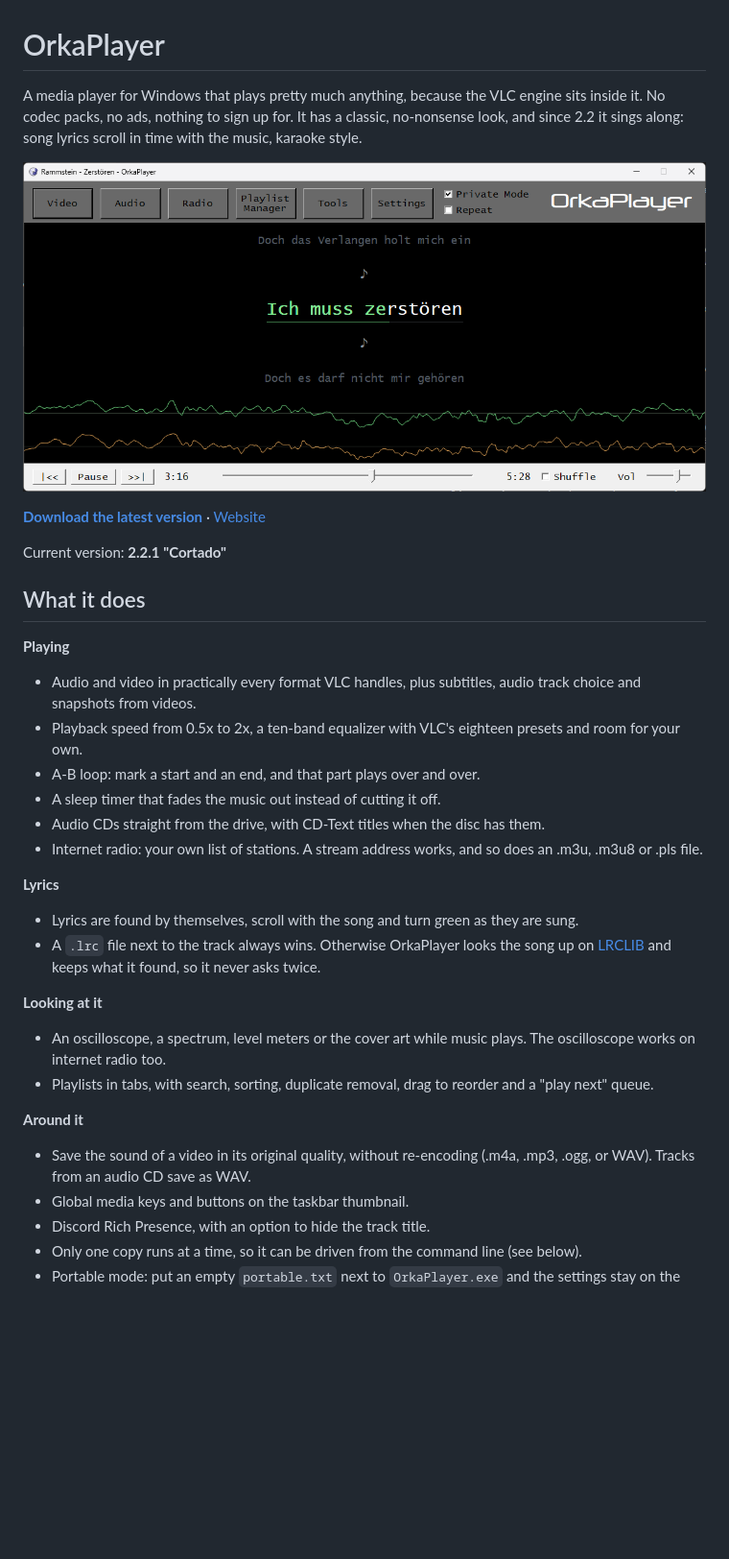
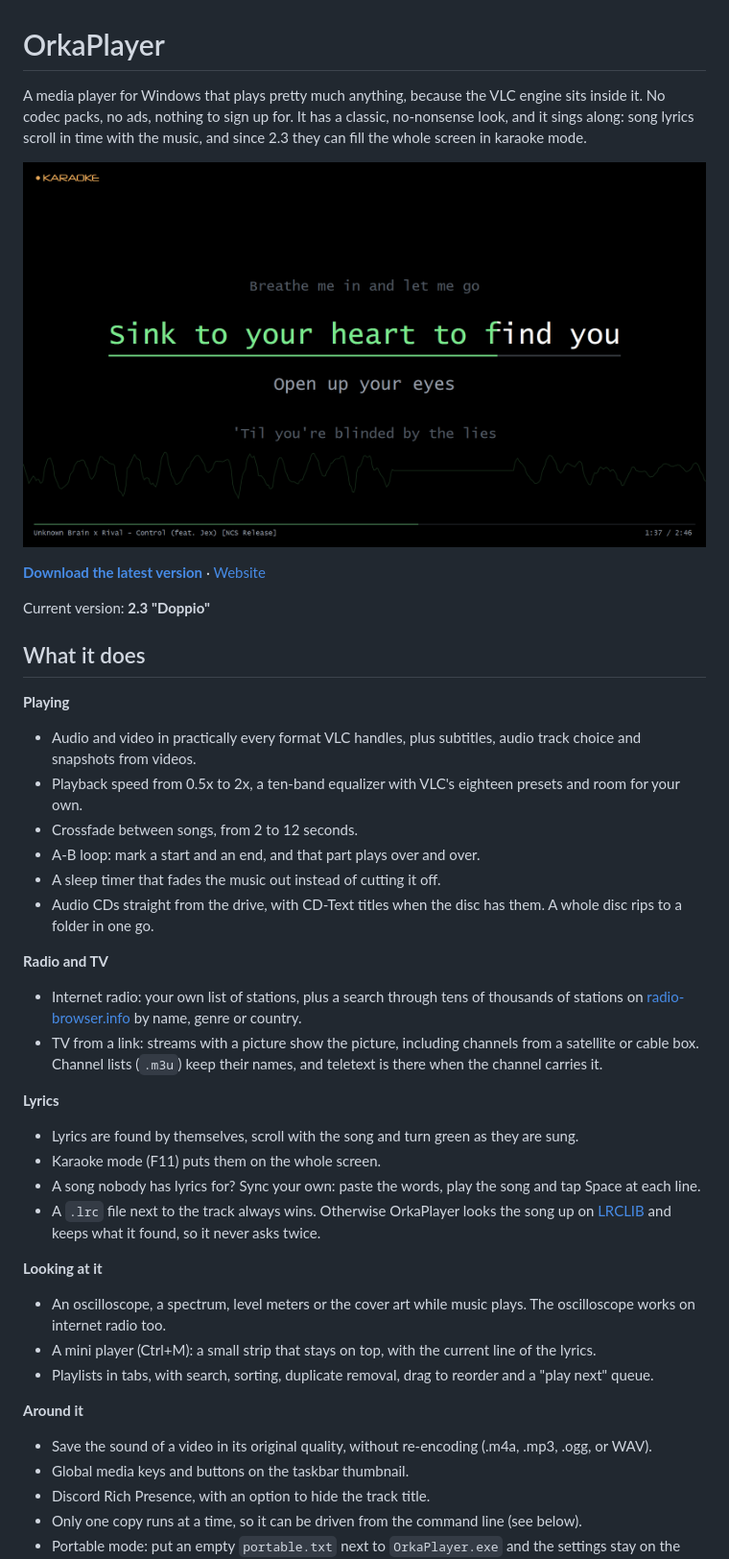
Before and after one commit to cyz-yt/OrkaPlayer, a Markdown page: README.md, the part around one of its changes. Shown at 96% size. GitHub-like rendering; pictures changed too: screenshots/karaoke.png (added); blank space fills up the shorter version.

```diff
--- a/README.md
+++ b/README.md
@@ -1,33 +1,40 @@
 # OrkaPlayer
 
-A media player for Windows that plays pretty much anything, because the VLC engine sits inside it. No codec packs, no ads, nothing to sign up for. It has a classic, no-nonsense look, and since 2.2 it sings along: song lyrics scroll in time with the music, karaoke style.
+A media player for Windows that plays pretty much anything, because the VLC engine sits inside it. No codec packs, no ads, nothing to sign up for. It has a classic, no-nonsense look, and it sings along: song lyrics scroll in time with the music, and since 2.3 they can fill the whole screen in karaoke mode.
 
-![OrkaPlayer playing Rammstein with synced lyrics and the oscilloscope](screenshots/01-lyrics.png)
+![OrkaPlayer in karaoke mode](screenshots/karaoke.png)
 
 **[Download the latest version](https://github.com/cyz-yt/OrkaPlayer/releases/latest)** · [Website](https://cyzs-retroweb.rf.gd/orkaplayer.php)
 
-Current version: **2.2.1 "Cortado"**
+Current version: **2.3 "Doppio"**
 
 ## What it does
 
 **Playing**
 - Audio and video in practically every format VLC handles, plus subtitles, audio track choice and snapshots from videos.
 - Playback speed from 0.5x to 2x, a ten-band equalizer with VLC's eighteen presets and room for your own.
+- Crossfade between songs, from 2 to 12 seconds.
 - A-B loop: mark a start and an end, and that part plays over and over.
 - A sleep timer that fades the music out instead of cutting it off.
-- Audio CDs straight from the drive, with CD-Text titles when the disc has them.
-- Internet radio: your own list of stations. A stream address works, and so does an .m3u, .m3u8 or .pls file.
+- Audio CDs straight from the drive, with CD-Text titles when the disc has them. A whole disc rips to a folder in one go.
+
+**Radio and TV**
+- Internet radio: your own list of stations, plus a search through tens of thousands of stations on [radio-browser.info](https://www.radio-browser.info) by name, genre or country.
+- TV from a link: streams with a picture show the picture, including channels from a satellite or cable box. Channel lists (`.m3u`) keep their names, and teletext is there when the channel carries it.
 
 **Lyrics**
 - Lyrics are found by themselves, scroll with the song and turn green as they are sung.
+- Karaoke mode (F11) puts them on the whole screen.
+- A song nobody has lyrics for? Sync your own: paste the words, play the song and tap Space at each line.
 - A `.lrc` file next to the track always wins. Otherwise OrkaPlayer looks the song up on [LRCLIB](https://lrclib.net) and keeps what it found, so it never asks twice.
 
 **Looking at it**
 - An oscilloscope, a spectrum, level meters or the cover art while music plays. The oscilloscope works on internet radio too.
+- A mini player (Ctrl+M): a small strip that stays on top, with the current line of the lyrics.
 - Playlists in tabs, with search, sorting, duplicate removal, drag to reorder and a "play next" queue.
 
 **Around it**
-- Save the sound of a video in its original quality, without re-encoding (.m4a, .mp3, .ogg, or WAV). Tracks from an audio CD save as WAV.
+- Save the sound of a video in its original quality, without re-encoding (.m4a, .mp3, .ogg, or WAV).
 - Global media keys and buttons on the taskbar thumbnail.
 - Discord Rich Presence, with an option to hide the track title.
 - Only one copy runs at a time, so it can be driven from the command line (see below).
```
Also changed, not shown: other parts of README.md (+41 -24 lines), screenshots/find-stations.png (added), screenshots/mini-player.png (added), screenshots/sync-lyrics.png (added), screenshots/tools-menu-2.3.png (added), screenshots/tv-stream.png (added).
